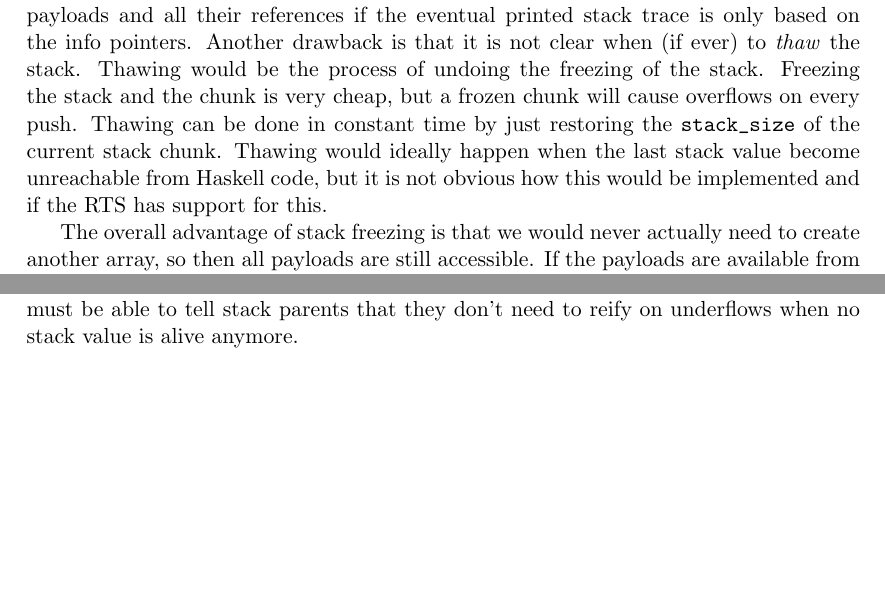
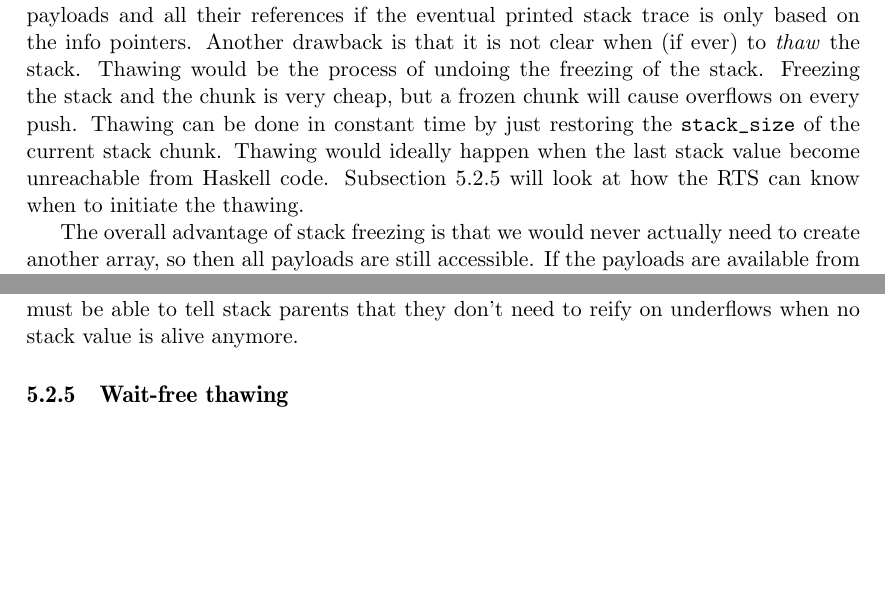
Before and after one commit to Tarrasch/exjobb, a LaTeX thesis (report/main.tex, which reads report/include/reifying-the-stack.tex): two parts of page 46 of 68, joined at a grey line, cut so that both start at the same text, the shorter picture padded with empty space. Compiled offline with pdfLaTeX.

Commit message:
Postpone when-to-thaw problem

```diff
--- a/report/include/reifying-the-stack.tex
+++ b/report/include/reifying-the-stack.tex
@@ -529,8 +529,8 @@ stack. Freezing the stack and the chunk is very cheap, but a frozen chunk
 will cause overflows on every push. Thawing can be done in
 constant time by just restoring the \texttt{stack\_size} of the current
 stack chunk. Thawing would ideally happen when the last stack value
-become unreachable from Haskell code, but it is not obvious how this
-would be implemented and if the RTS has support for this.
+become unreachable from Haskell code. Subsection~\ref{sec:wait-free_thawing}
+will look at how the RTS can know when to initiate the thawing.
 
 The overall advantage of stack freezing is that we would never actually
 need to create another array, so then all payloads are still accessible.
@@ -573,3 +573,5 @@ to thawing the stack when stack values become inaccessible. While
 chunked reification doesn't freeze the stack it must be able to tell
 stack parents that they don't need to reify on underflows when no stack
 value is alive anymore.
+
+\subsection{Wait-free thawing} \label{sec:wait-free_thawing}
```
